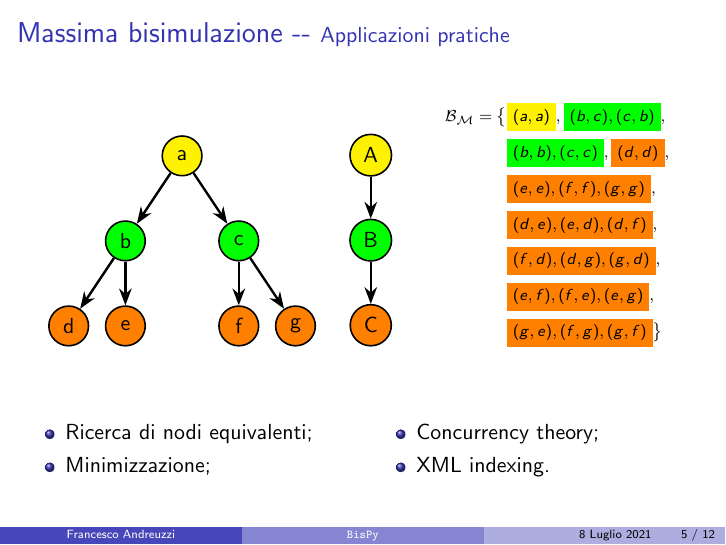
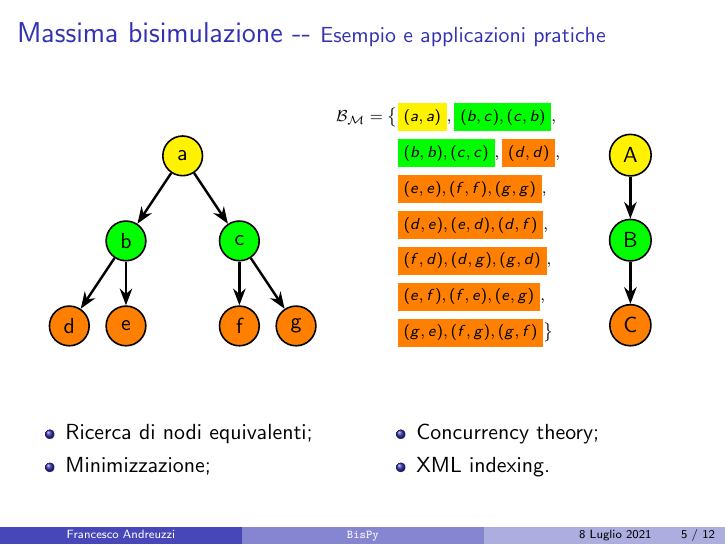
Before and after one commit to fandreuz/bsc-thesis, LaTeX slides (slides/slides.tex): page 5 of 12. Compiled offline with pdfLaTeX.

Commit message:
cambiato ordine immagini maxbisi

```diff
--- a/slides/slides.tex
+++ b/slides/slides.tex
@@ -168,9 +168,9 @@
     \end{itemize}
 \end{frame}
 
-\begin{frame}\frametitle{Massima bisimulazione -{}- {\normalsize Applicazioni pratiche}}
+\begin{frame}\frametitle{Massima bisimulazione -{}- {\normalsize Esempio e applicazioni pratiche}}
     \begin{figure}
-        \begin{subfigure}{0.47\textwidth}
+        \begin{subfigure}{0.35\textwidth}
             \centering
             \begin{tikzpicture}[scale=0.5]
                 \begin{scope}[every node/.style={circle,thick,draw,minimum size=\nodesize}]
@@ -196,8 +196,19 @@
                 \end{scope}
             \end{tikzpicture}
         \end{subfigure}
-        \hfill
-        \begin{subfigure}{0.08\textwidth}
+        \begin{subfigure}{0.45\textwidth}
+            \scriptsize
+            \begin{align*}
+                \mathcal{B}_\mathcal{M} = \big\{&\colorbox{yellow}{$(a,a)$}, \colorbox{green}{$(b,c), (c,b)$},\\
+                &\colorbox{green}{$(b,b), (c,c)$}, \colorbox{orange}{$(d,d)$},\\
+                &\colorbox{orange}{$(e,e), (f,f), (g,g)$},\\
+                &\colorbox{orange}{$(d,e), (e,d), (d,f)$},\\
+                &\colorbox{orange}{$(f,d), (d,g), (g,d)$},\\
+                &\colorbox{orange}{$(e,f), (f,e), (e,g)$},\\
+                &\colorbox{orange}{$(g,e), (f,g), (g,f)$}\big\}
+            \end{align*}
+        \end{subfigure}
+        \begin{subfigure}{0.1\textwidth}
             \begin{tikzpicture}[scale=0.5]
                 \begin{scope}[every node/.style={circle,thick,draw,minimum size=\nodesize}]
                     \node[fill=yellow] (A) at (0,6) {A};
@@ -211,19 +222,6 @@
                     \path [->] (B) edge node {} (C);
                 \end{scope}
             \end{tikzpicture}
-        \end{subfigure}
-        \hfill
-        \begin{subfigure}{0.43\textwidth}
-            \scriptsize
-            \begin{align*}
-                \mathcal{B}_\mathcal{M} = \big\{&\colorbox{yellow}{$(a,a)$}, \colorbox{green}{$(b,c), (c,b)$},\\
-                &\colorbox{green}{$(b,b), (c,c)$}, \colorbox{orange}{$(d,d)$},\\
-                &\colorbox{orange}{$(e,e), (f,f), (g,g)$},\\
-                &\colorbox{orange}{$(d,e), (e,d), (d,f)$},\\
-                &\colorbox{orange}{$(f,d), (d,g), (g,d)$},\\
-                &\colorbox{orange}{$(e,f), (f,e), (e,g)$},\\
-                &\colorbox{orange}{$(g,e), (f,g), (g,f)$}\big\}
-            \end{align*}
         \end{subfigure}
     \end{figure}
 
```
